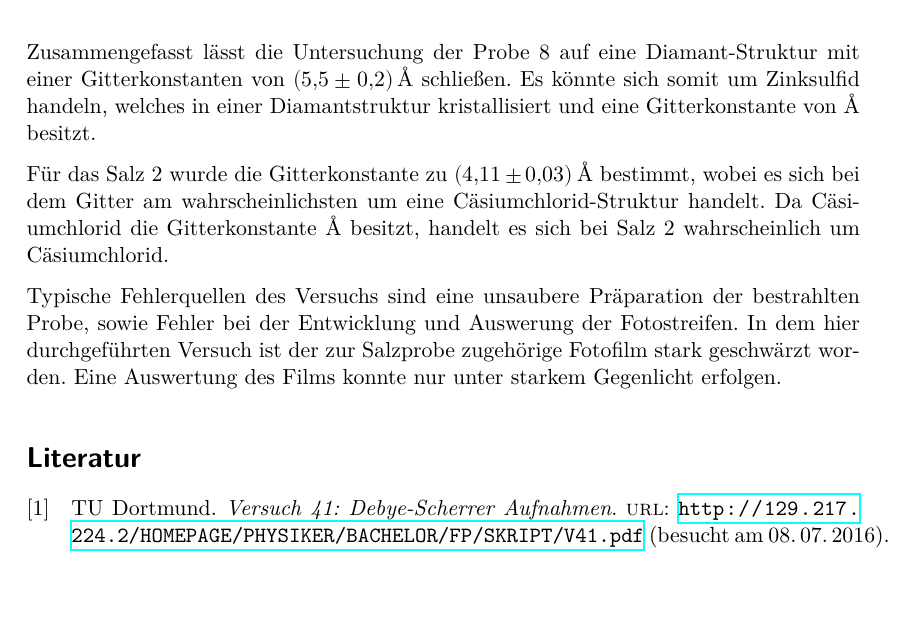
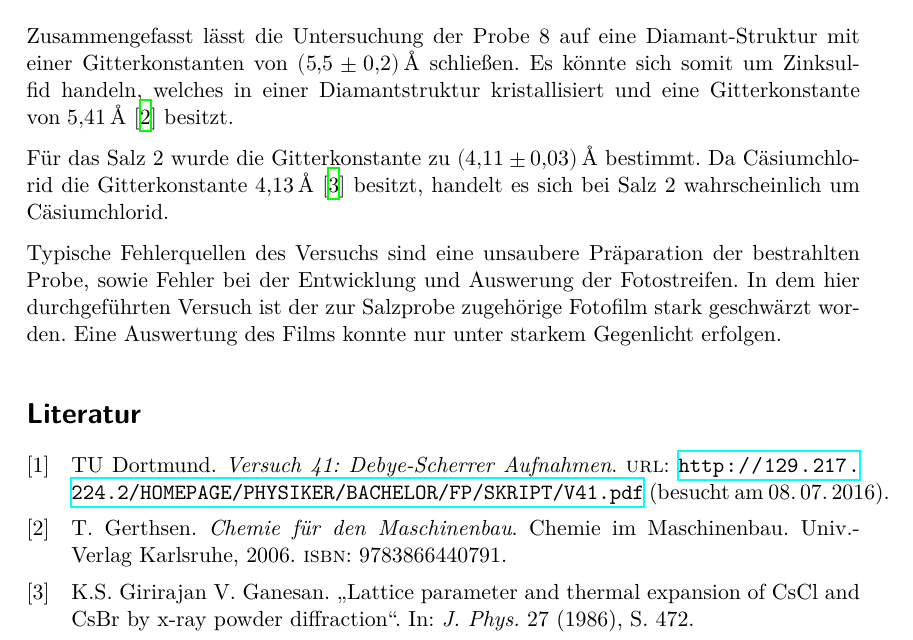
Before and after one commit to KevSed/Praktikum_FP, a LaTeX document (V41 Debye-Scherrer-Aufnahmen/main.tex, which reads V41 Debye-Scherrer-Aufnahmen/content/diskussion.tex): part of page 12 of 12, cut so that both start at the same text, the shorter picture padded with empty space. Compiled offline with XeLaTeX.

Commit message:
Diskussion V41.

```diff
--- a/V41 Debye-Scherrer-Aufnahmen/content/diskussion.tex
+++ b/V41 Debye-Scherrer-Aufnahmen/content/diskussion.tex
@@ -4,12 +4,10 @@
 Zusammengefasst lässt die Untersuchung der Probe 8 auf eine Diamant-Struktur
 mit einer Gitterkonstanten von~$\SI{5.5(2)}{\angstrom}$ schließen. Es könnte
 sich somit um Zinksulfid handeln, welches in einer Diamantstruktur
-kristallisiert und eine Gitterkonstante von~$\SI{}{\angstrom}$ besitzt.
+kristallisiert und eine Gitterkonstante von~$\SI{5.41}{\angstrom}$~\cite{zinksulfid} besitzt.
 
-Für das Salz 2 wurde die Gitterkonstante zu~$\SI{4.11(3)}{\angstrom}$ bestimmt,
-wobei es sich bei dem Gitter am wahrscheinlichsten um eine
-Cäsiumchlorid-Struktur handelt. Da Cäsiumchlorid die
-Gitterkonstante~$\SI{}{\angstrom}$ besitzt, handelt es sich bei Salz 2
+Für das Salz 2 wurde die Gitterkonstante zu~$\SI{4.11(3)}{\angstrom}$ bestimmt. Da Cäsiumchlorid die
+Gitterkonstante~$\SI{4.13}{\angstrom}$~\cite{cäsiumchlorid} besitzt, handelt es sich bei Salz 2
 wahrscheinlich um Cäsiumchlorid.
 
 Typische Fehlerquellen des Versuchs sind eine unsaubere Präparation der
```
